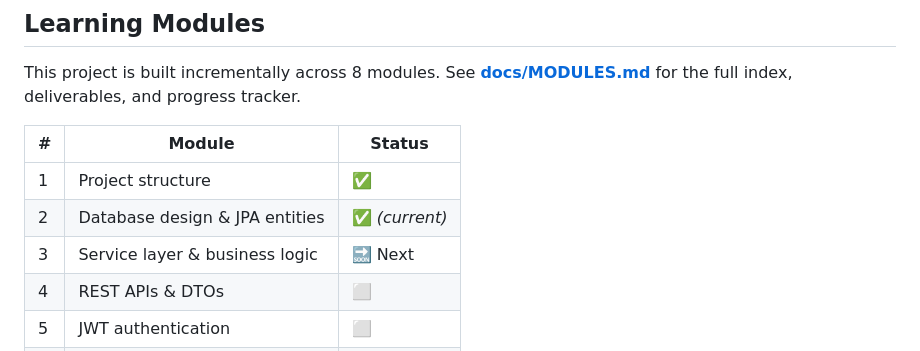
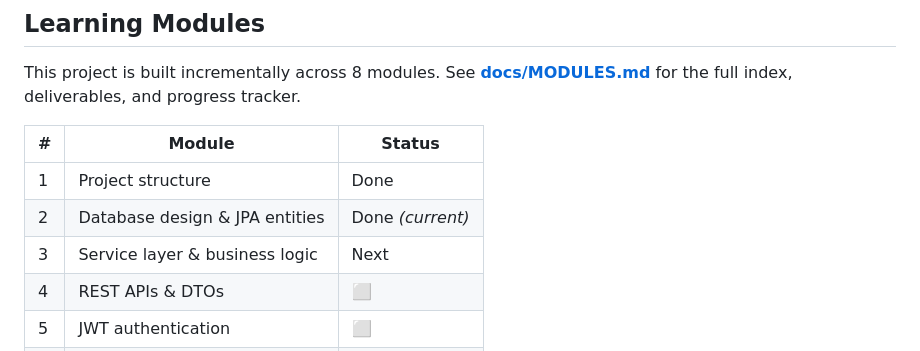
Before and after one commit to shashank8639/hotel-booking, a Markdown page: README.md, the part around the change. Rendered like a GitHub page.

Commit message:
Update module statuses in README.md

```diff
--- a/README.md
+++ b/README.md
@@ -106,9 +106,9 @@ This project is built incrementally across 8 modules. See **[docs/MODULES.md](do
 
 | # | Module | Status |
 |---|--------|--------|
-| 1 | Project structure | ✅ |
-| 2 | Database design & JPA entities | ✅ *(current)* |
-| 3 | Service layer & business logic | 🔜 Next |
+| 1 | Project structure | Done |
+| 2 | Database design & JPA entities | Done *(current)* |
+| 3 | Service layer & business logic |  Next |
 | 4 | REST APIs & DTOs | ⬜ |
 | 5 | JWT authentication | ⬜ |
 | 6 | Booking business logic | ⬜ |
```
